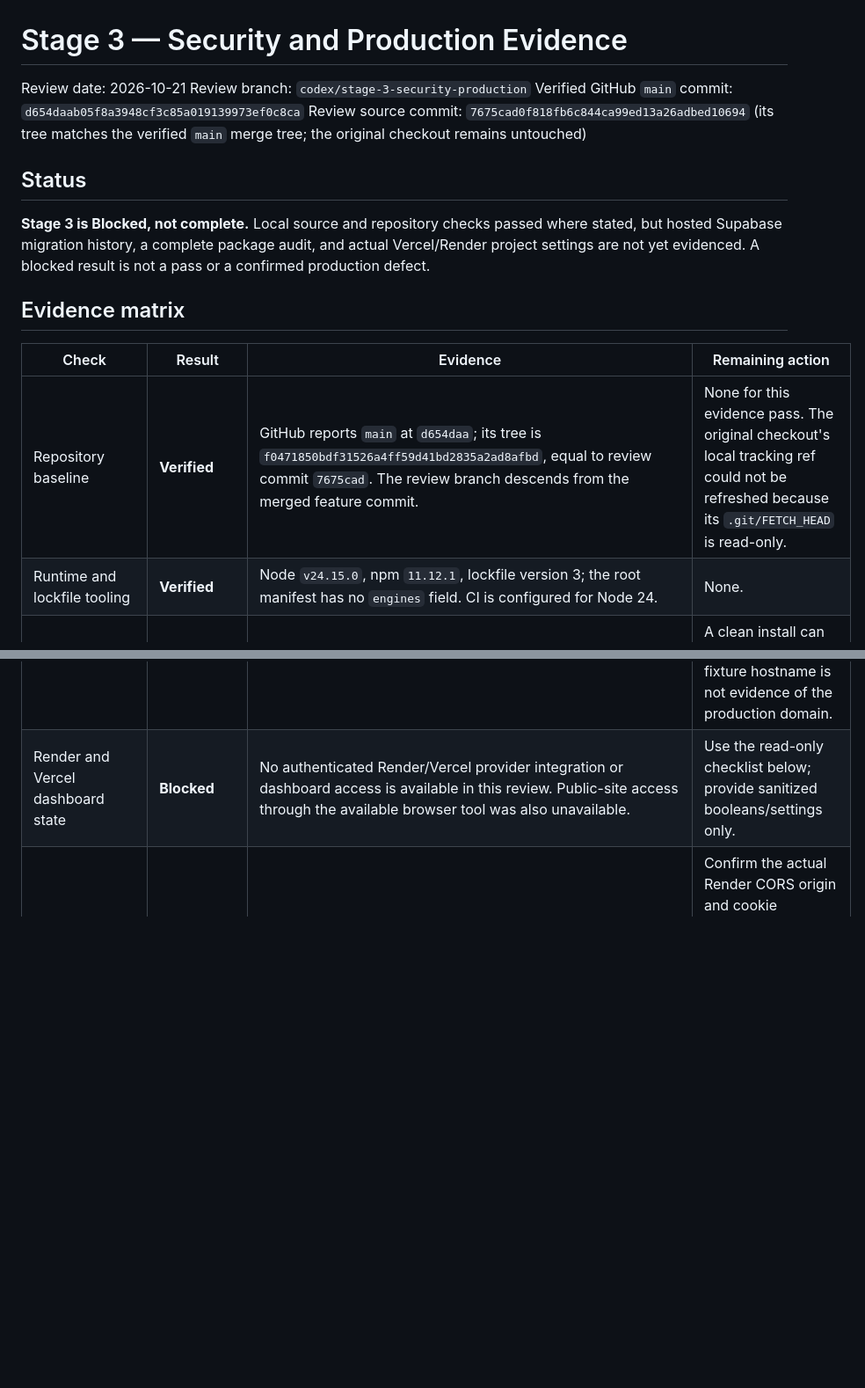
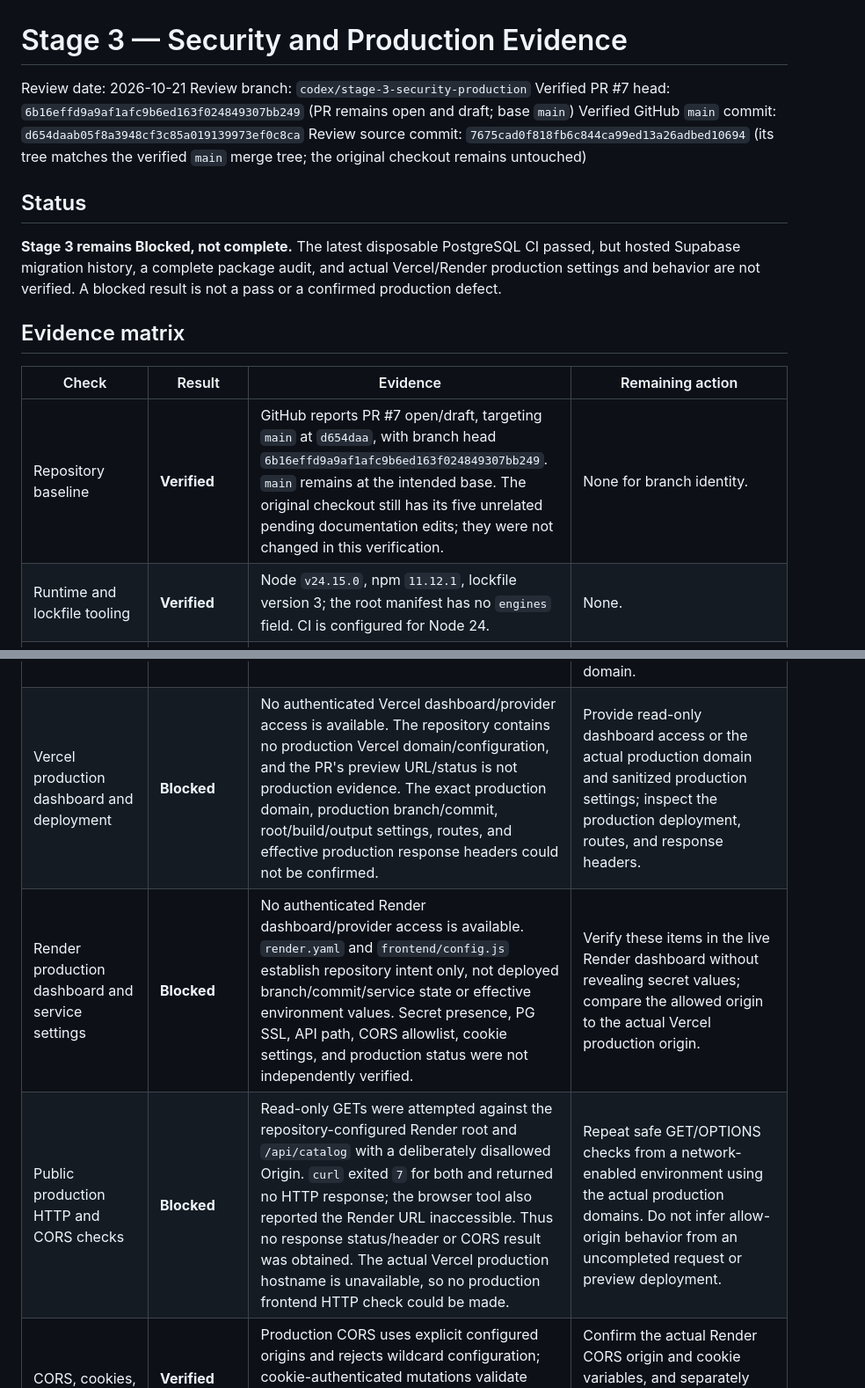
Before and after one commit to HishamX1/Galala-University-study-plan-Full-stack-development-, a Markdown page: docs/stage-3-security-production-evidence.md, 2 parts joined by grey strips. Shown at 88% size. Rendered like a GitHub page; blank space fills up the shorter version.

```diff
--- a/docs/stage-3-security-production-evidence.md
+++ b/docs/stage-3-security-production-evidence.md
@@ -2,17 +2,18 @@
 
 Review date: 2026-10-21
 Review branch: `codex/stage-3-security-production`
+Verified PR #7 head: `6b16effd9a9af1afc9b6ed163f024849307bb249` (PR remains open and draft; base `main`)
 Verified GitHub `main` commit: `d654daab05f8a3948cf3c85a019139973ef0c8ca`
 Review source commit: `7675cad0f818fb6c844ca99ed13a26adbed10694` (its tree matches the verified `main` merge tree; the original checkout remains untouched)
 
 ## Status
 
-**Stage 3 is Blocked, not complete.** Local source and repository checks passed where stated, but hosted Supabase migration history, a complete package audit, and actual Vercel/Render project settings are not yet evidenced. A blocked result is not a pass or a confirmed production defect.
+**Stage 3 remains Blocked, not complete.** The latest disposable PostgreSQL CI passed, but hosted Supabase migration history, a complete package audit, and actual Vercel/Render production settings and behavior are not verified. A blocked result is not a pass or a confirmed production defect.
 
 ## Evidence matrix
 
 | Check | Result | Evidence | Remaining action |
 |---|---|---|---|
-| Repository baseline | **Verified** | GitHub reports `main` at `d654daa`; its tree is `f0471850bdf31526a4ff59d41bd2835a2ad8afbd`, equal to review commit `7675cad`. The review branch descends from the merged feature commit. | None for this evidence pass. The original checkout's local tracking ref could not be refreshed because its `.git/FETCH_HEAD` is read-only. |
+| Repository baseline | **Verified** | GitHub reports PR #7 open/draft, targeting `main` at `d654daa`, with branch head `6b16effd9a9af1afc9b6ed163f024849307bb249`. `main` remains at the intended base. The original checkout still has its five unrelated pending documentation edits; they were not changed in this verification. | None for branch identity. |
 | Runtime and lockfile tooling | **Verified** | Node `v24.15.0`, npm `11.12.1`, lockfile version 3; the root manifest has no `engines` field. CI is configured for Node 24. | None. |
 | Reproducible install (`npm ci`) | **Not checked** | Not run: the existing `node_modules` was reused through a junction in the isolated checkout, and `npm ci` would replace that shared dependency directory. No package installation was necessary for the source tests or lockfile-based audit attempt. | A clean install can be run by CI or another disposable checkout if a reproducibility check is required. |
@@ -24,6 +25,8 @@ Review source commit: `7675cad0f818fb6c844ca99ed13a26adbed10694` (its tree match
 | Full `npm run doctor` against configured hosted DB | **Not checked** | The doctor contract test ran with a deliberately empty environment and confirmed the script does not imply production readiness. A full configured run was not made; it would perform read-only readiness/count queries and is unnecessary until the database connectivity blocker is resolved. | After authorized DB connectivity is available, run it and share check labels/results only, not environment values or user-level details. |
 | Render repository configuration | **Verified (repository only)** | `render.yaml` declares root directory `.`, build `npm ci`, start `npm run start`, and the expected variable names for production mode, port, API path, SSL, database URL, CORS, JWT, and secure `SameSite=None` cookies. The frontend API configuration points to the corresponding Render `/api` host. | Compare against the Render dashboard and deployed commit; the manifest does not prove live values or deployment state. |
 | Vercel repository configuration | **Verified (repository only)** | Owner-confirmed frontend host is Vercel. Static files are under `frontend/`; `frontend/config.js` contains the Render API base. No `vercel.json` is present. The checked API-config contract test passes for its fixture Vercel hostname. | Verify actual Vercel production branch, build/output settings, routes, and effective security headers in the dashboard. The fixture hostname is not evidence of the production domain. |
-| Render and Vercel dashboard state | **Blocked** | No authenticated Render/Vercel provider integration or dashboard access is available in this review. Public-site access through the available browser tool was also unavailable. | Use the read-only checklist below; provide sanitized booleans/settings only. |
+| Vercel production dashboard and deployment | **Blocked** | No authenticated Vercel dashboard/provider access is available. The repository contains no production Vercel domain/configuration, and the PR's preview URL/status is not production evidence. The exact production domain, production branch/commit, root/build/output settings, routes, and effective production response headers could not be confirmed. | Provide read-only dashboard access or the actual production domain and sanitized production settings; inspect the production deployment, routes, and response headers. |
+| Render production dashboard and service settings | **Blocked** | No authenticated Render dashboard/provider access is available. `render.yaml` and `frontend/config.js` establish repository intent only, not deployed branch/commit/service state or effective environment values. Secret presence, PG SSL, API path, CORS allowlist, cookie settings, and production status were not independently verified. | Verify these items in the live Render dashboard without revealing secret values; compare the allowed origin to the actual Vercel production origin. |
+| Public production HTTP and CORS checks | **Blocked** | Read-only GETs were attempted against the repository-configured Render root and `/api/catalog` with a deliberately disallowed Origin. `curl` exited `7` for both and returned no HTTP response; the browser tool also reported the Render URL inaccessible. Thus no response status/header or CORS result was obtained. The actual Vercel production hostname is unavailable, so no production frontend HTTP check could be made. | Repeat safe GET/OPTIONS checks from a network-enabled environment using the actual production domains. Do not infer allow-origin behavior from an uncompleted request or preview deployment. |
 | CORS, cookies, and backend headers | **Verified (source only)** | Production CORS uses explicit configured origins and rejects wildcard configuration; cookie-authenticated mutations validate Origin; auth cookies are `HttpOnly`, and production defaults/manifest require secure `SameSite=None`. The Node server applies CSP and security headers to its responses. | Confirm the actual Render CORS origin and cookie variables, and separately confirm headers on Vercel-served static responses. `netlify.toml` does not configure Vercel. |
 | Existing PostgreSQL integration evidence | **Verified** | The previously merged PR #6 workflow [passed](https://github.com/HishamX1/Galala-University-study-plan-Full-stack-development-/actions/runs/39502774713) on commit `7675cad`; its PostgreSQL service applies migrations in filename order and runs database-backed suites only against its disposable service. It is not Supabase. | This does not establish hosted migration history, RLS/provider behavior, or production configuration. |
```
Also changed, not shown: other parts of docs/stage-3-security-production-evidence.md (+7 -7 lines).
